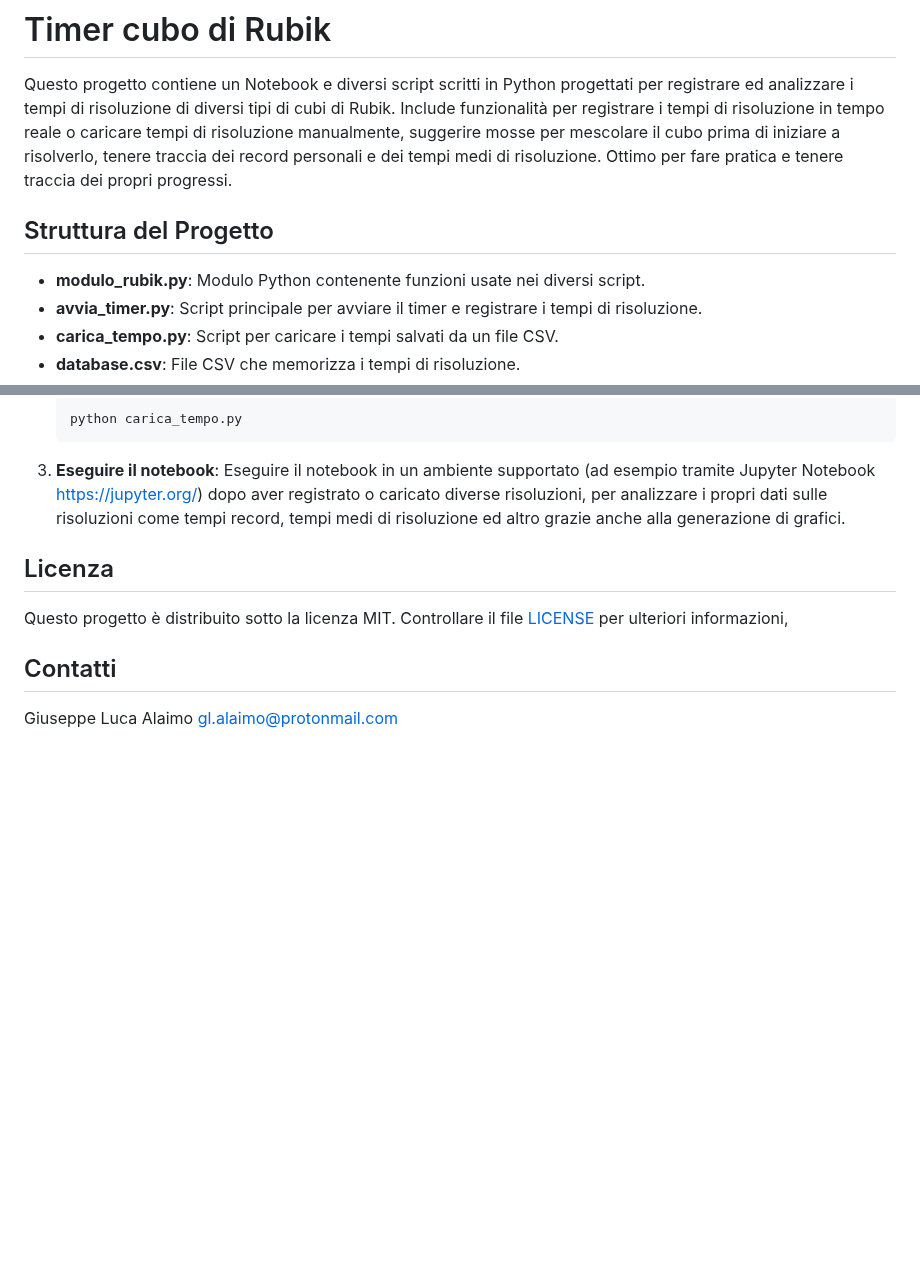
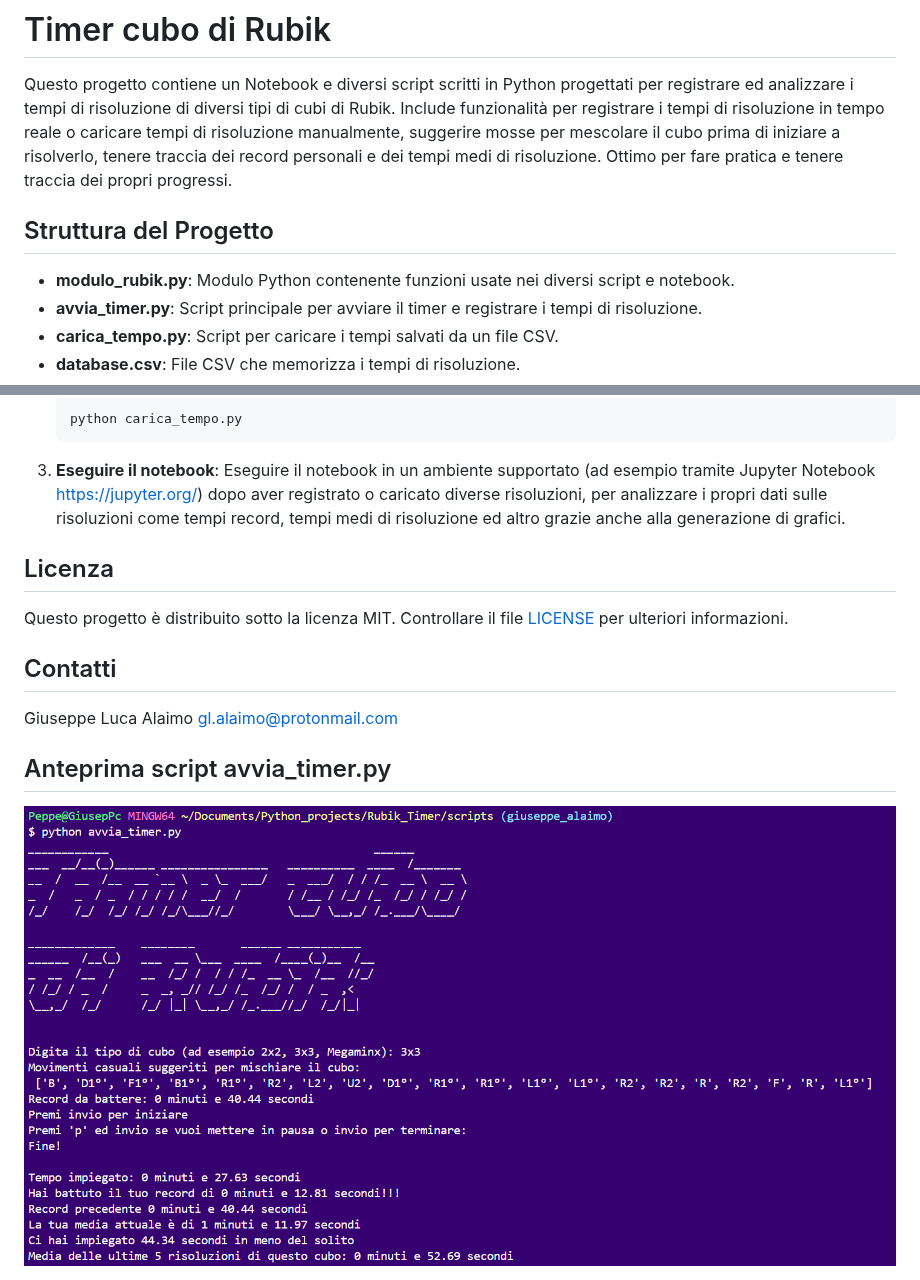
Before and after one commit to gl-alaimo/Timer_cubo_di_Rubik, a Markdown page: README.md, 2 parts joined by grey strips. Drawn GitHub-style; blank space fills up the shorter version.

```diff
--- a/README.md
+++ b/README.md
@@ -2,9 +2,11 @@
 
 Questo progetto contiene un Notebook e diversi script scritti in Python progettati per registrare ed analizzare i tempi di risoluzione di diversi tipi di cubi di Rubik. Include funzionalità per registrare i tempi di risoluzione in tempo reale o caricare tempi di risoluzione manualmente, suggerire mosse per mescolare il cubo prima di iniziare a risolverlo, tenere traccia dei record personali e dei tempi medi di risoluzione.
 Ottimo per fare pratica e tenere traccia dei propri progressi.
+
+
 ## Struttura del Progetto
 
-- **modulo_rubik.py**: Modulo Python contenente funzioni usate nei diversi script.
+- **modulo_rubik.py**: Modulo Python contenente funzioni usate nei diversi script e notebook.
 - **avvia_timer.py**: Script principale per avviare il timer e registrare i tempi di risoluzione.
 - **carica_tempo.py**: Script per caricare i tempi salvati da un file CSV.
 - **database.csv**: File CSV che memorizza i tempi di risoluzione.
@@ -31,7 +33,10 @@ Per prima cosa bisogna andare nella cartella "scripts" con il seguente comando d
     Eseguire il notebook in un ambiente supportato (ad esempio tramite Jupyter Notebook https://jupyter.org/) dopo aver registrato o caricato diverse risoluzioni, per analizzare i propri dati sulle risoluzioni come tempi record, tempi medi di risoluzione ed altro grazie anche alla generazione di grafici.
 
 ## Licenza
-Questo progetto è distribuito sotto la licenza MIT. Controllare il file <a href="LICENCE">LICENSE</a> per ulteriori informazioni,
+Questo progetto è distribuito sotto la licenza MIT. Controllare il file <a href="LICENCE">LICENSE</a> per ulteriori informazioni.
 
 ## Contatti
 Giuseppe Luca Alaimo gl.alaimo@protonmail.com
+
+## Anteprima script avvia_timer.py
+<img src="immagini/Anteprima_script.png">
```
Also changed, not shown: immagini/Anteprima_script.png (renamed from Anteprima_script.png), immagini/cubo_2x2.png (added), immagini/cubo_3x3.png (added), immagini/cubo_4x4.png (added), immagini/cubo_5x5.png (added), 4 other files.
